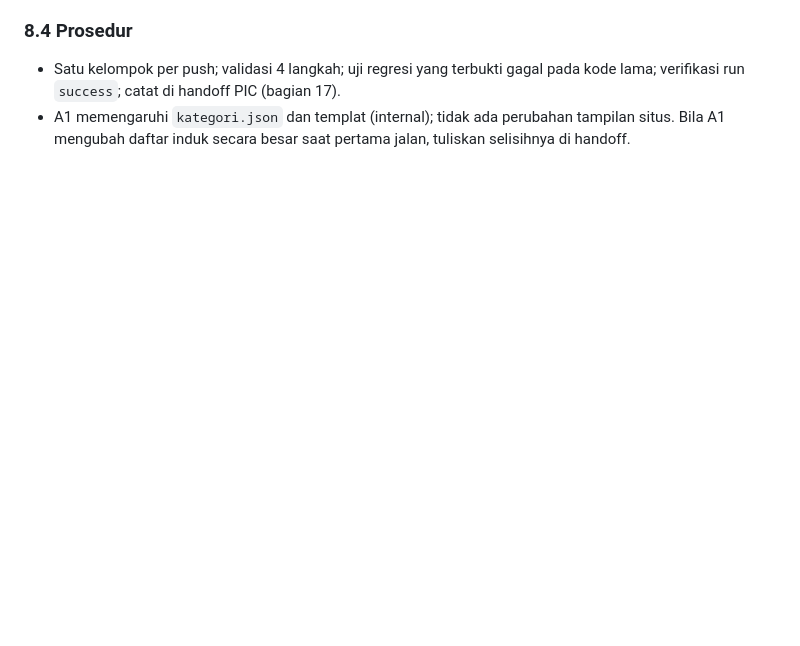
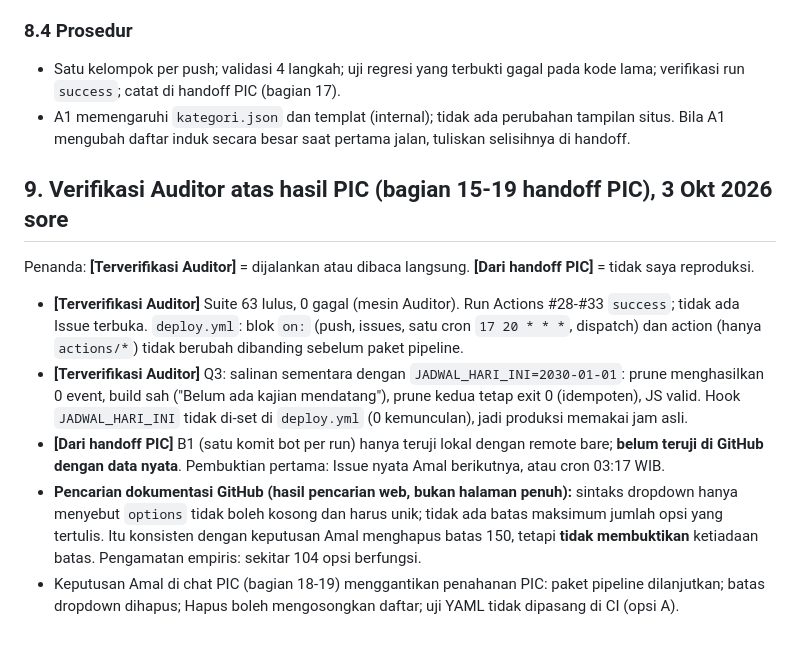
Before and after one commit to reconciler/jadwalkajian, a Markdown page: AUDIT-HANDOFF-2026-10-03-auditor.md, the part around the change. Rendered like a GitHub page; blank space fills up the shorter version.

Commit message:
Catat verifikasi Auditor atas bagian 15-19 handoff PIC
Co-Authored-By: Claude Sonnet 5.5 <noreply@anthropic.com>
Claude-Session: https://claude.ai/code/session_01V7K2gPxpghoLSqB74zsXWV

```diff
--- a/AUDIT-HANDOFF-2026-10-03-auditor.md
+++ b/AUDIT-HANDOFF-2026-10-03-auditor.md
@@ -186,3 +186,13 @@ Penanda: **[Keputusan Amal]** = disampaikan Amal di chat Auditor. **[Terverifika
 ### 8.4 Prosedur
 - Satu kelompok per push; validasi 4 langkah; uji regresi yang terbukti gagal pada kode lama; verifikasi run `success`; catat di handoff PIC (bagian 17).
 - A1 memengaruhi `kategori.json` dan templat (internal); tidak ada perubahan tampilan situs. Bila A1 mengubah daftar induk secara besar saat pertama jalan, tuliskan selisihnya di handoff.
+
+## 9. Verifikasi Auditor atas hasil PIC (bagian 15-19 handoff PIC), 3 Okt 2026 sore
+
+Penanda: **[Terverifikasi Auditor]** = dijalankan atau dibaca langsung. **[Dari handoff PIC]** = tidak saya reproduksi.
+
+- **[Terverifikasi Auditor]** Suite 63 lulus, 0 gagal (mesin Auditor). Run Actions #28-#33 `success`; tidak ada Issue terbuka. `deploy.yml`: blok `on:` (push, issues, satu cron `17 20 * * *`, dispatch) dan action (hanya `actions/*`) tidak berubah dibanding sebelum paket pipeline.
+- **[Terverifikasi Auditor]** Q3: salinan sementara dengan `JADWAL_HARI_INI=2030-01-01`: prune menghasilkan 0 event, build sah ("Belum ada kajian mendatang"), prune kedua tetap exit 0 (idempoten), JS valid. Hook `JADWAL_HARI_INI` tidak di-set di `deploy.yml` (0 kemunculan), jadi produksi memakai jam asli.
+- **[Dari handoff PIC]** B1 (satu komit bot per run) hanya teruji lokal dengan remote bare; **belum teruji di GitHub dengan data nyata**. Pembuktian pertama: Issue nyata Amal berikutnya, atau cron 03:17 WIB.
+- **Pencarian dokumentasi GitHub (hasil pencarian web, bukan halaman penuh):** sintaks dropdown hanya menyebut `options` tidak boleh kosong dan harus unik; tidak ada batas maksimum jumlah opsi yang tertulis. Itu konsisten dengan keputusan Amal menghapus batas 150, tetapi **tidak membuktikan** ketiadaan batas. Pengamatan empiris: sekitar 104 opsi berfungsi.
+- Keputusan Amal di chat PIC (bagian 18-19) menggantikan penahanan PIC: paket pipeline dilanjutkan; batas dropdown dihapus; Hapus boleh mengosongkan daftar; uji YAML tidak dipasang di CI (opsi A).
```
